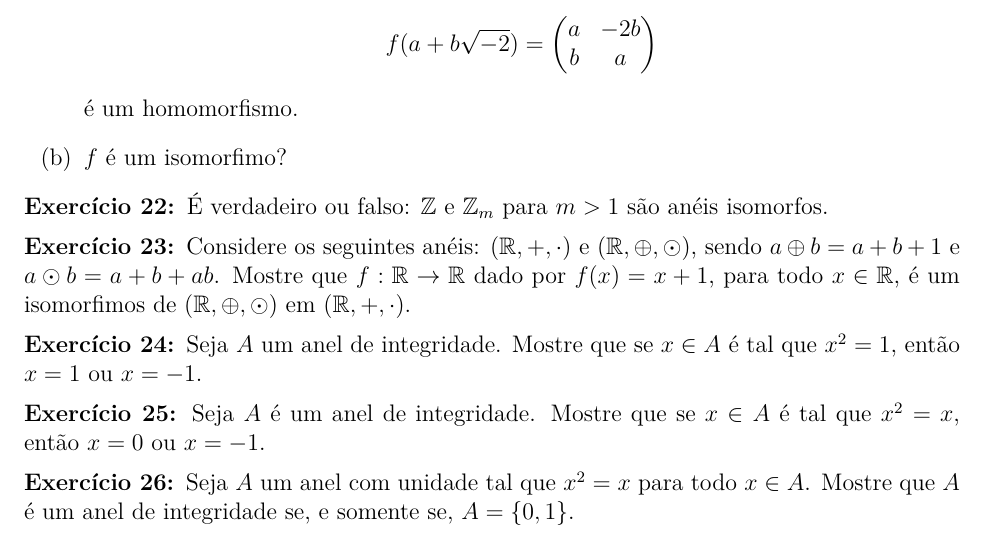
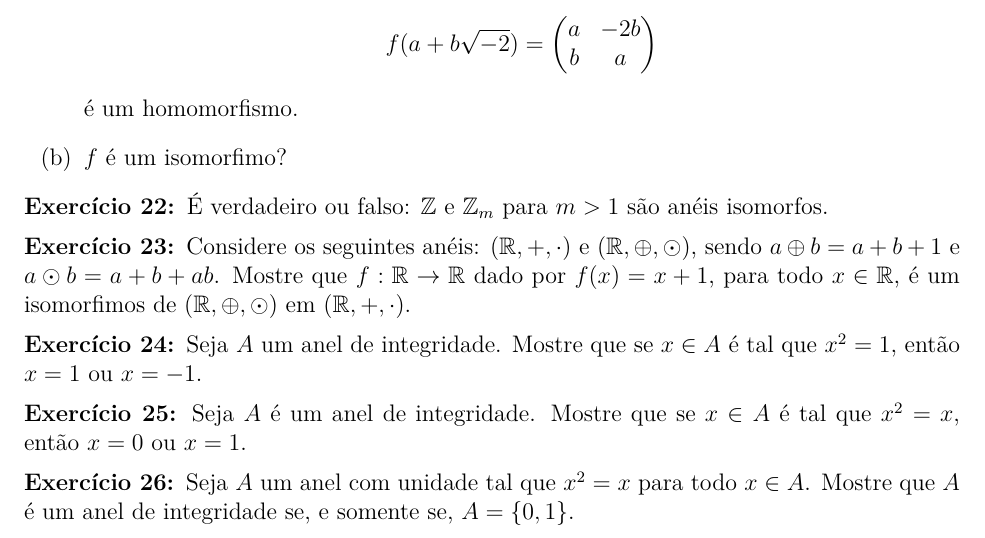
Before and after one commit to jfreitasunb/Algebra-1, a LaTeX document (listas/lista-5-alg1.tex): part of page 3 of 3, cut so that both start at the same text. Compiled offline with XeLaTeX.

Commit message:
Correção de erro de digitação.

```diff
--- a/listas/lista-5-alg1.tex
+++ b/listas/lista-5-alg1.tex
@@ -304,7 +304,7 @@ isomorfos.
 
 \vesp
 
-\questao Seja $A$ \'e um anel de integridade. Mostre que se $x \in A$ \'e tal que $x ^2 = x$, ent\~ao $x = 0$ ou $x = -1$.
+\questao Seja $A$ \'e um anel de integridade. Mostre que se $x \in A$ \'e tal que $x ^2 = x$, ent\~ao $x = 0$ ou $x = 1$.
 
 \vesp
 
```
